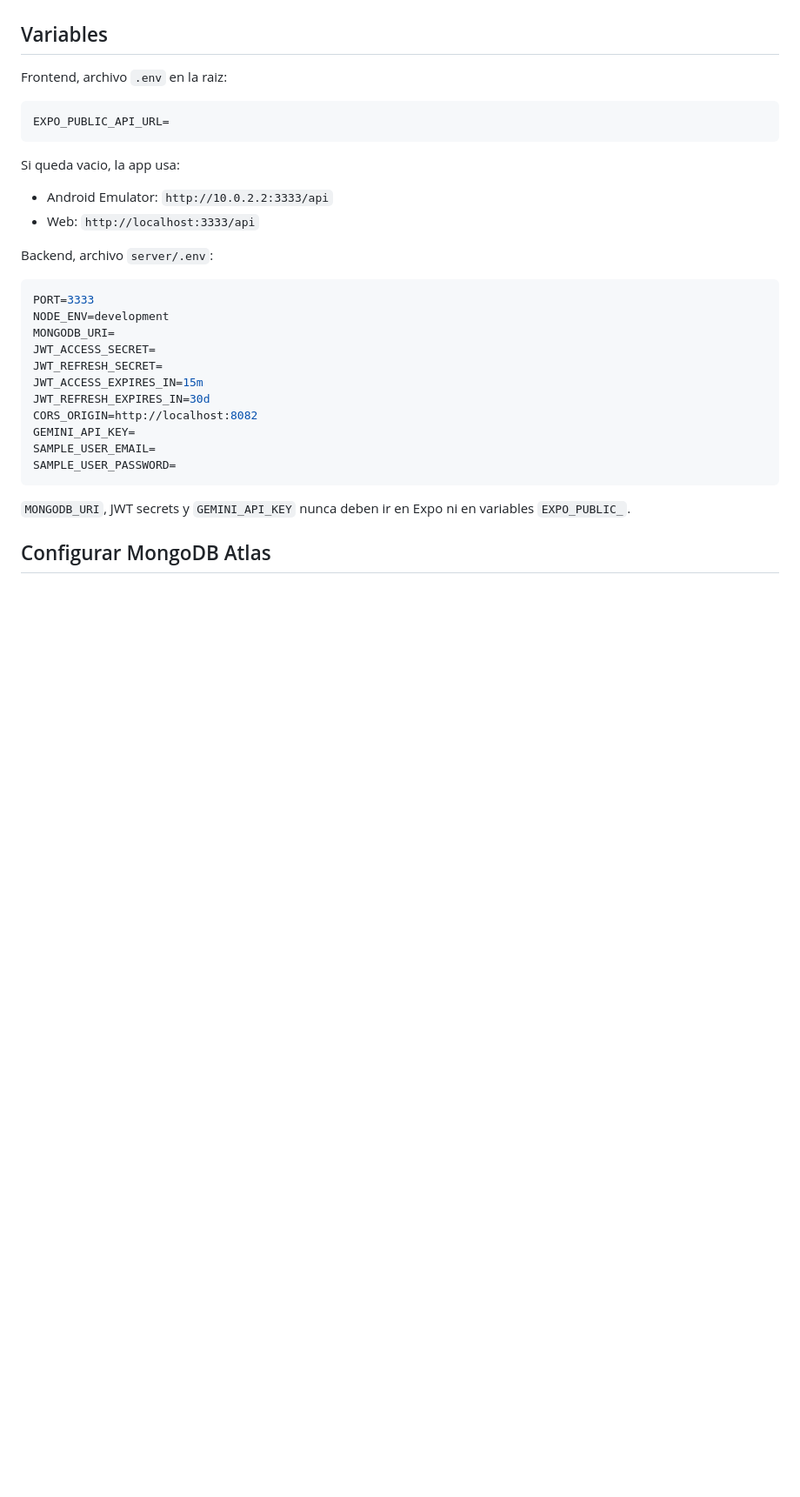
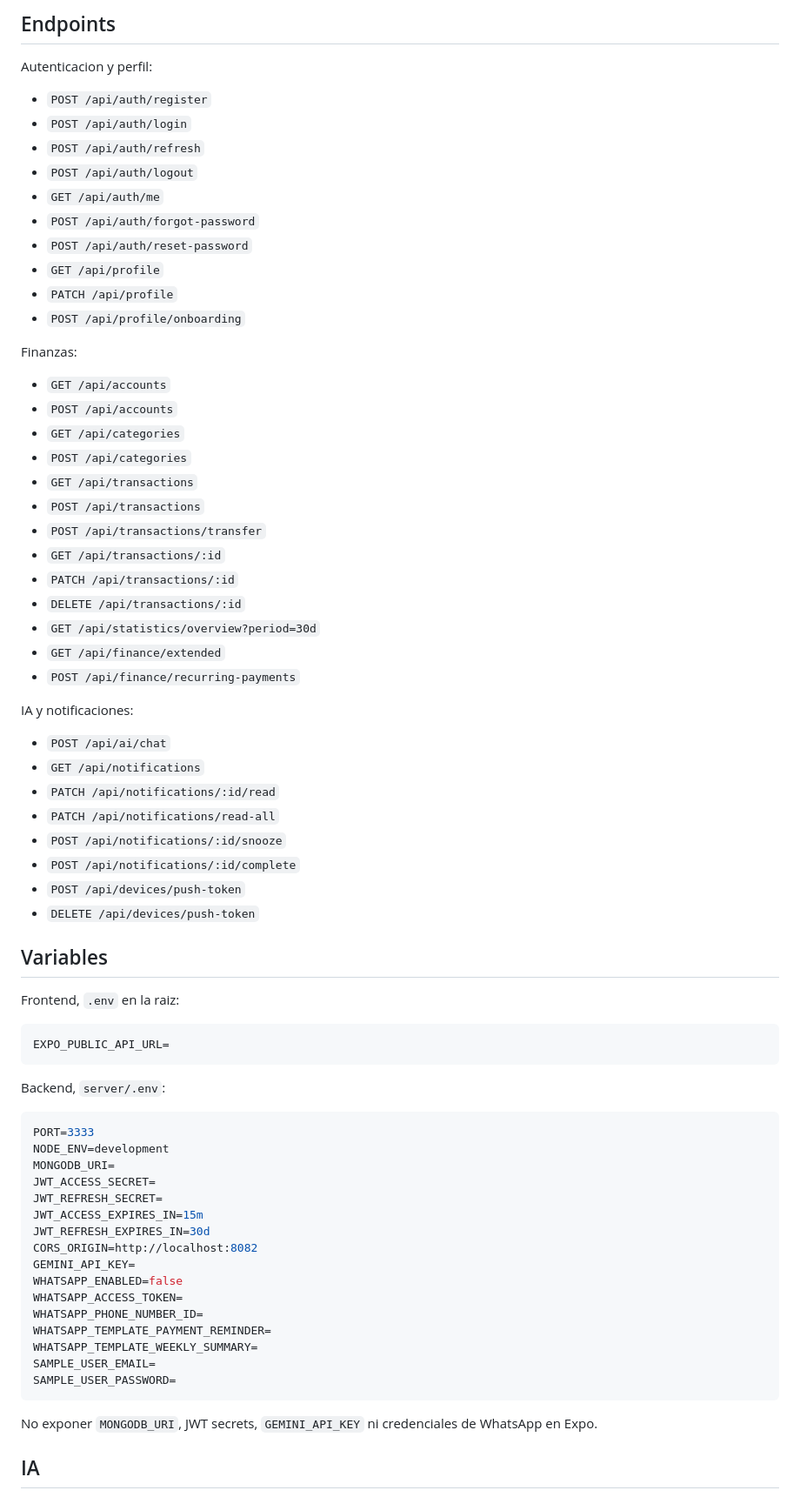
Before and after one commit to PaulaRasero19/Wallet, a Markdown page: README.md, the part around one of its changes. Shown at 87% size. Drawn GitHub-style; blank space fills up the shorter version.

````diff
--- a/README.md
+++ b/README.md
@@ -17,18 +64,54 @@ FinFlow es una app movil de finanzas personales hecha con React Native, Expo, Ty
+## Endpoints
+
+Autenticacion y perfil:
+
+- `POST /api/auth/register`
+- `POST /api/auth/login`
+- `POST /api/auth/refresh`
+- `POST /api/auth/logout`
+- `GET /api/auth/me`
+- `POST /api/auth/forgot-password`
+- `POST /api/auth/reset-password`
+- `GET /api/profile`
+- `PATCH /api/profile`
+- `POST /api/profile/onboarding`
+
+Finanzas:
+
+- `GET /api/accounts`
+- `POST /api/accounts`
+- `GET /api/categories`
+- `POST /api/categories`
+- `GET /api/transactions`
+- `POST /api/transactions`
+- `POST /api/transactions/transfer`
+- `GET /api/transactions/:id`
+- `PATCH /api/transactions/:id`
+- `DELETE /api/transactions/:id`
+- `GET /api/statistics/overview?period=30d`
+- `GET /api/finance/extended`
+- `POST /api/finance/recurring-payments`
+
+IA y notificaciones:
+
+- `POST /api/ai/chat`
+- `GET /api/notifications`
+- `PATCH /api/notifications/:id/read`
+- `PATCH /api/notifications/read-all`
+- `POST /api/notifications/:id/snooze`
+- `POST /api/notifications/:id/complete`
+- `POST /api/devices/push-token`
+- `DELETE /api/devices/push-token`
 
 ## Variables
 
-Frontend, archivo `.env` en la raiz:
+Frontend, `.env` en la raiz:
 
 ```bash
 EXPO_PUBLIC_API_URL=
 ```
 
-Si queda vacio, la app usa:
-
-- Android Emulator: `http://10.0.2.2:3333/api`
-- Web: `http://localhost:3333/api`
-
-Backend, archivo `server/.env`:
+Backend, `server/.env`:
 
 ```bash
 PORT=3333
@@ -40,11 +123,16 @@ JWT_ACCESS_EXPIRES_IN=15m
 JWT_REFRESH_EXPIRES_IN=30d
 CORS_ORIGIN=http://localhost:8082
 GEMINI_API_KEY=
+WHATSAPP_ENABLED=false
+WHATSAPP_ACCESS_TOKEN=
+WHATSAPP_PHONE_NUMBER_ID=
+WHATSAPP_TEMPLATE_PAYMENT_REMINDER=
+WHATSAPP_TEMPLATE_WEEKLY_SUMMARY=
 SAMPLE_USER_EMAIL=
 SAMPLE_USER_PASSWORD=
 ```
 
-`MONGODB_URI`, JWT secrets y `GEMINI_API_KEY` nunca deben ir en Expo ni en variables `EXPO_PUBLIC_`.
+No exponer `MONGODB_URI`, JWT secrets, `GEMINI_API_KEY` ni credenciales de WhatsApp en Expo.
 
-## Configurar MongoDB Atlas
+## IA
 
````
Also changed, not shown: other parts of README.md (+88 -101 lines).
